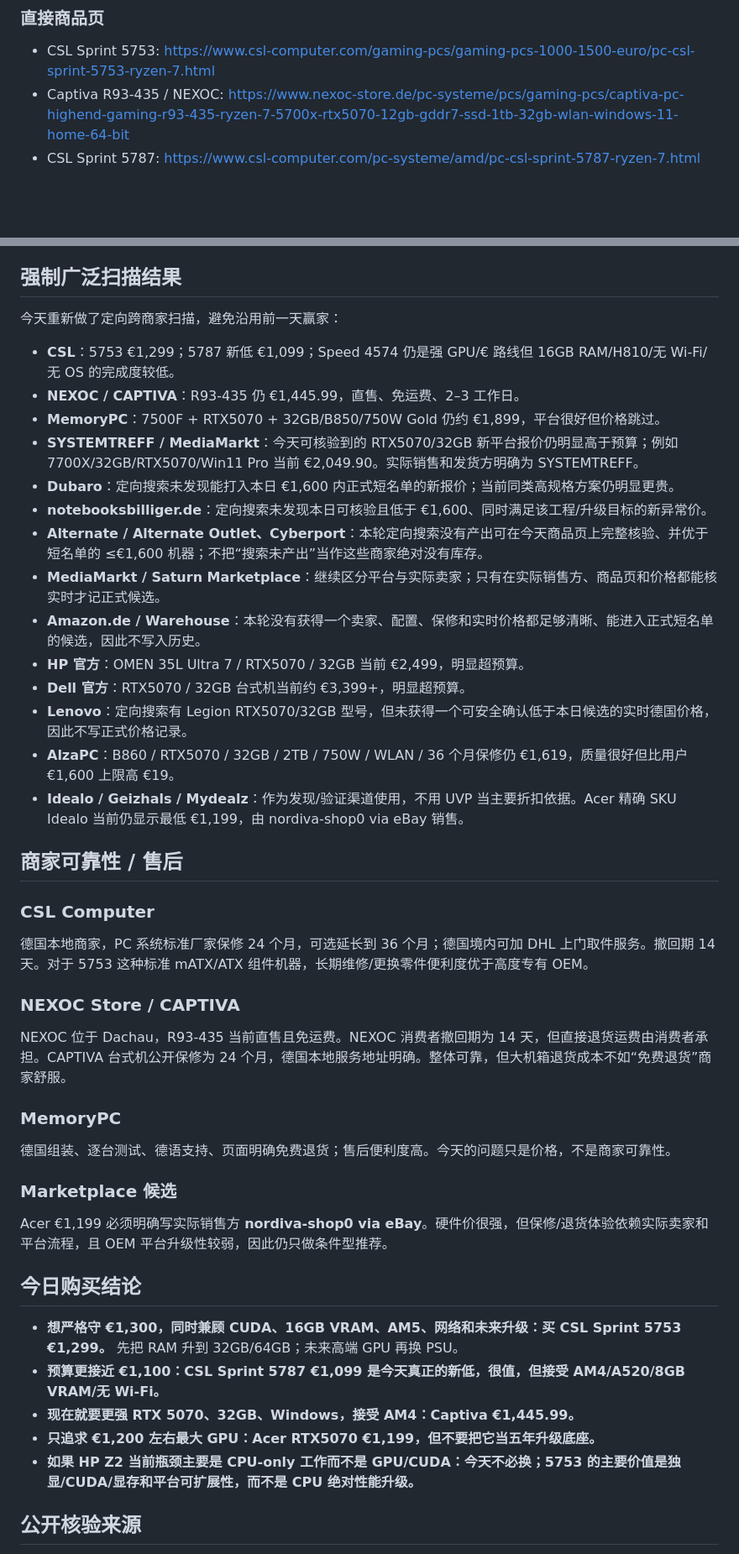
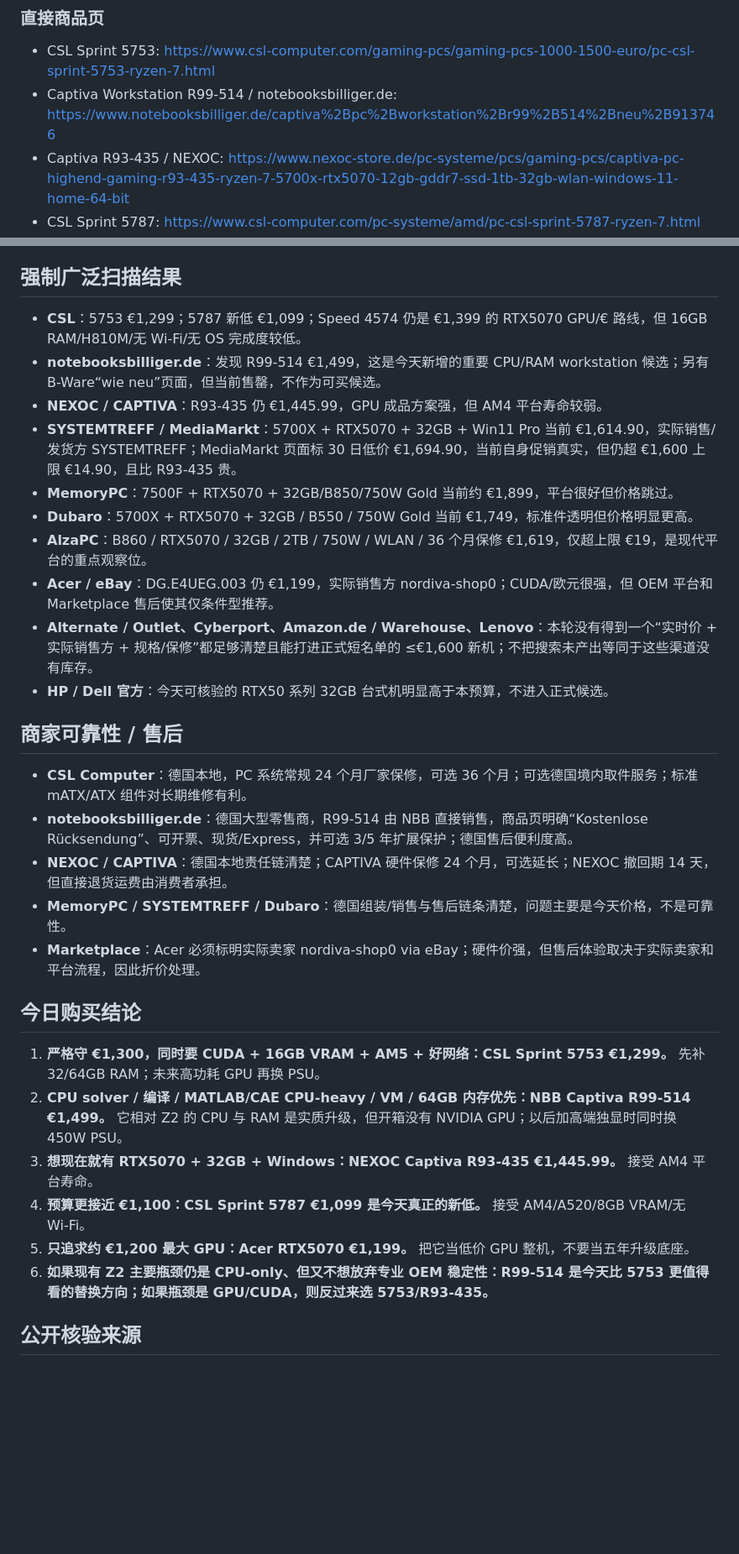
Before and after one commit to wgchen25-droid/Desktop_Searching, a Markdown page: reports/2026-09-10.md, 2 parts joined by grey strips. Shown at 84% size. GitHub-like rendering; blank space fills up the shorter version.

```diff
--- a/reports/2026-09-10.md
+++ b/reports/2026-09-10.md
@@ -25,6 +28,7 @@
 ### 直接商品页
 
 - CSL Sprint 5753: https://www.csl-computer.com/gaming-pcs/gaming-pcs-1000-1500-euro/pc-csl-sprint-5753-ryzen-7.html
+- Captiva Workstation R99-514 / notebooksbilliger.de: https://www.notebooksbilliger.de/captiva%2Bpc%2Bworkstation%2Br99%2B514%2Bneu%2B913746
 - Captiva R93-435 / NEXOC: https://www.nexoc-store.de/pc-systeme/pcs/gaming-pcs/captiva-pc-highend-gaming-r93-435-ryzen-7-5700x-rtx5070-12gb-gddr7-ssd-1tb-32gb-wlan-windows-11-home-64-bit
 - CSL Sprint 5787: https://www.csl-computer.com/pc-systeme/amd/pc-csl-sprint-5787-ryzen-7.html
 - Acer Predator Orion DG.E4UEG.003 / eBay actual seller nordiva-shop0: https://www.ebay.de/itm/205941893117
@@ -140,48 +121,33 @@ Captiva R93-435 继续 €1,445.99，没有进一步下破，因此这一档是*
 
 ## 强制广泛扫描结果
 
-今天重新做了定向跨商家扫描，避免沿用前一天赢家：
-
-- **CSL**：5753 €1,299；5787 新低 €1,099；Speed 4574 仍是强 GPU/€ 路线但 16GB RAM/H810/无 Wi‑Fi/无 OS 的完成度较低。
-- **NEXOC / CAPTIVA**：R93-435 仍 €1,445.99，直售、免运费、2–3 工作日。
-- **MemoryPC**：7500F + RTX5070 + 32GB/B850/750W Gold 仍约 €1,899，平台很好但价格跳过。
-- **SYSTEMTREFF / MediaMarkt**：今天可核验到的 RTX5070/32GB 新平台报价仍明显高于预算；例如 7700X/32GB/RTX5070/Win11 Pro 当前 €2,049.90。实际销售和发货方明确为 SYSTEMTREFF。
-- **Dubaro**：定向搜索未发现能打入本日 €1,600 内正式短名单的新报价；当前同类高规格方案仍明显更贵。
-- **notebooksbilliger.de**：定向搜索未发现本日可核验且低于 €1,600、同时满足该工程/升级目标的新异常价。
-- **Alternate / Alternate Outlet、Cyberport**：本轮定向搜索没有产出可在今天商品页上完整核验、并优于短名单的 ≤€1,600 机器；不把“搜索未产出”当作这些商家绝对没有库存。
-- **MediaMarkt / Saturn Marketplace**：继续区分平台与实际卖家；只有在实际销售方、商品页和价格都能核实时才记正式候选。
-- **Amazon.de / Warehouse**：本轮没有获得一个卖家、配置、保修和实时价格都足够清晰、能进入正式短名单的候选，因此不写入历史。
-- **HP 官方**：OMEN 35L Ultra 7 / RTX5070 / 32GB 当前 €2,499，明显超预算。
-- **Dell 官方**：RTX5070 / 32GB 台式机当前约 €3,399+，明显超预算。
-- **Lenovo**：定向搜索有 Legion RTX5070/32GB 型号，但未获得一个可安全确认低于本日候选的实时德国价格，因此不写正式价格记录。
-- **AlzaPC**：B860 / RTX5070 / 32GB / 2TB / 750W / WLAN / 36 个月保修仍 €1,619，质量很好但比用户 €1,600 上限高 €19。
-- **Idealo / Geizhals / Mydealz**：作为发现/验证渠道使用，不用 UVP 当主要折扣依据。Acer 精确 SKU Idealo 当前仍显示最低 €1,199，由 nordiva-shop0 via eBay 销售。
+- **CSL**：5753 €1,299；5787 新低 €1,099；Speed 4574 仍是 €1,399 的 RTX5070 GPU/€ 路线，但 16GB RAM/H810M/无 Wi‑Fi/无 OS 完成度较低。
+- **notebooksbilliger.de**：发现 R99-514 €1,499，这是今天新增的重要 CPU/RAM workstation 候选；另有 B-Ware“wie neu”页面，但当前售罄，不作为可买候选。
+- **NEXOC / CAPTIVA**：R93-435 仍 €1,445.99，GPU 成品方案强，但 AM4 平台寿命较弱。
+- **SYSTEMTREFF / MediaMarkt**：5700X + RTX5070 + 32GB + Win11 Pro 当前 €1,614.90，实际销售/发货方 SYSTEMTREFF；MediaMarkt 页面标 30 日低价 €1,694.90，当前自身促销真实，但仍超 €1,600 上限 €14.90，且比 R93-435 贵。
+- **MemoryPC**：7500F + RTX5070 + 32GB/B850/750W Gold 当前约 €1,899，平台很好但价格跳过。
+- **Dubaro**：5700X + RTX5070 + 32GB / B550 / 750W Gold 当前 €1,749，标准件透明但价格明显更高。
+- **AlzaPC**：B860 / RTX5070 / 32GB / 2TB / 750W / WLAN / 36 个月保修 €1,619，仅超上限 €19，是现代平台的重点观察位。
+- **Acer / eBay**：DG.E4UEG.003 仍 €1,199，实际销售方 nordiva-shop0；CUDA/欧元很强，但 OEM 平台和 Marketplace 售后使其仅条件型推荐。
+- **Alternate / Outlet、Cyberport、Amazon.de / Warehouse、Lenovo**：本轮没有得到一个“实时价 + 实际销售方 + 规格/保修”都足够清楚且能打进正式短名单的 ≤€1,600 新机；不把搜索未产出等同于这些渠道没有库存。
+- **HP / Dell 官方**：今天可核验的 RTX50 系列 32GB 台式机明显高于本预算，不进入正式候选。
 
 ## 商家可靠性 / 售后
 
-### CSL Computer
-
-德国本地商家，PC 系统标准厂家保修 24 个月，可选延长到 36 个月；德国境内可加 DHL 上门取件服务。撤回期 14 天。对于 5753 这种标准 mATX/ATX 组件机器，长期维修/更换零件便利度优于高度专有 OEM。
-
-### NEXOC Store / CAPTIVA
-
-NEXOC 位于 Dachau，R93-435 当前直售且免运费。NEXOC 消费者撤回期为 14 天，但直接退货运费由消费者承担。CAPTIVA 台式机公开保修为 24 个月，德国本地服务地址明确。整体可靠，但大机箱退货成本不如“免费退货”商家舒服。
-
-### MemoryPC
-
-德国组装、逐台测试、德语支持、页面明确免费退货；售后便利度高。今天的问题只是价格，不是商家可靠性。
-
-### Marketplace 候选
-
-Acer €1,199 必须明确写实际销售方 **nordiva-shop0 via eBay**。硬件价很强，但保修/退货体验依赖实际卖家和平台流程，且 OEM 平台升级性较弱，因此仍只做条件型推荐。
+- **CSL Computer**：德国本地，PC 系统常规 24 个月厂家保修，可选 36 个月；可选德国境内取件服务；标准 mATX/ATX 组件对长期维修有利。
+- **notebooksbilliger.de**：德国大型零售商，R99-514 由 NBB 直接销售，商品页明确“Kostenlose Rücksendung”、可开票、现货/Express，并可选 3/5 年扩展保护；德国售后便利度高。
+- **NEXOC / CAPTIVA**：德国本地责任链清楚；CAPTIVA 硬件保修 24 个月，可选延长；NEXOC 撤回期 14 天，但直接退货运费由消费者承担。
+- **MemoryPC / SYSTEMTREFF / Dubaro**：德国组装/销售与售后链条清楚，问题主要是今天价格，不是可靠性。
+- **Marketplace**：Acer 必须标明实际卖家 nordiva-shop0 via eBay；硬件价强，但售后体验取决于实际卖家和平台流程，因此折价处理。
 
 ## 今日购买结论
 
-- **想严格守 €1,300，同时兼顾 CUDA、16GB VRAM、AM5、网络和未来升级：买 CSL Sprint 5753 €1,299。** 先把 RAM 升到 32GB/64GB；未来高端 GPU 再换 PSU。
-- **预算更接近 €1,100：CSL Sprint 5787 €1,099 是今天真正的新低，很值，但接受 AM4/A520/8GB VRAM/无 Wi‑Fi。**
-- **现在就要更强 RTX 5070、32GB、Windows，接受 AM4：Captiva €1,445.99。**
-- **只追求 €1,200 左右最大 GPU：Acer RTX5070 €1,199，但不要把它当五年升级底座。**
-- **如果 HP Z2 当前瓶颈主要是 CPU-only 工作而不是 GPU/CUDA：今天不必换；5753 的主要价值是独显/CUDA/显存和平台可扩展性，而不是 CPU 绝对性能升级。**
+1. **严格守 €1,300，同时要 CUDA + 16GB VRAM + AM5 + 好网络：CSL Sprint 5753 €1,299。** 先补 32/64GB RAM；未来高功耗 GPU 再换 PSU。
+2. **CPU solver / 编译 / MATLAB/CAE CPU-heavy / VM / 64GB 内存优先：NBB Captiva R99-514 €1,499。** 它相对 Z2 的 CPU 与 RAM 是实质升级，但开箱没有 NVIDIA GPU；以后加高端独显时同时换 450W PSU。
+3. **想现在就有 RTX5070 + 32GB + Windows：NEXOC Captiva R93-435 €1,445.99。** 接受 AM4 平台寿命。
+4. **预算更接近 €1,100：CSL Sprint 5787 €1,099 是今天真正的新低。** 接受 AM4/A520/8GB VRAM/无 Wi‑Fi。
+5. **只追求约 €1,200 最大 GPU：Acer RTX5070 €1,199。** 把它当低价 GPU 整机，不要当五年升级底座。
+6. **如果现有 Z2 主要瓶颈仍是 CPU-only、但又不想放弃专业 OEM 稳定性：R99-514 是今天比 5753 更值得看的替换方向；如果瓶颈是 GPU/CUDA，则反过来选 5753/R93-435。**
 
 ## 公开核验来源
 
```
Also changed, not shown: other parts of reports/2026-09-10.md (+69 -89 lines).
